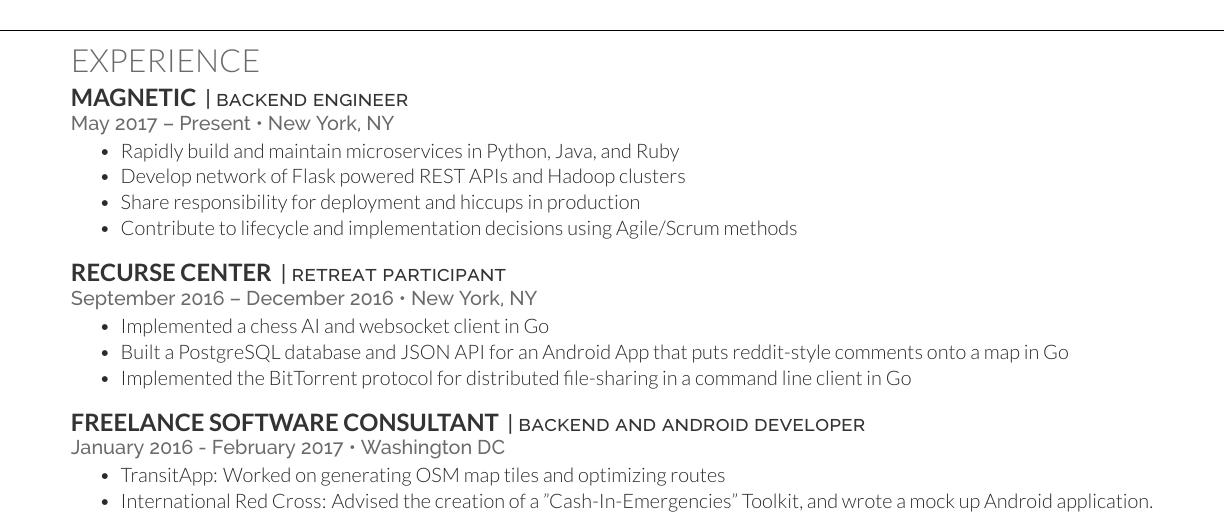
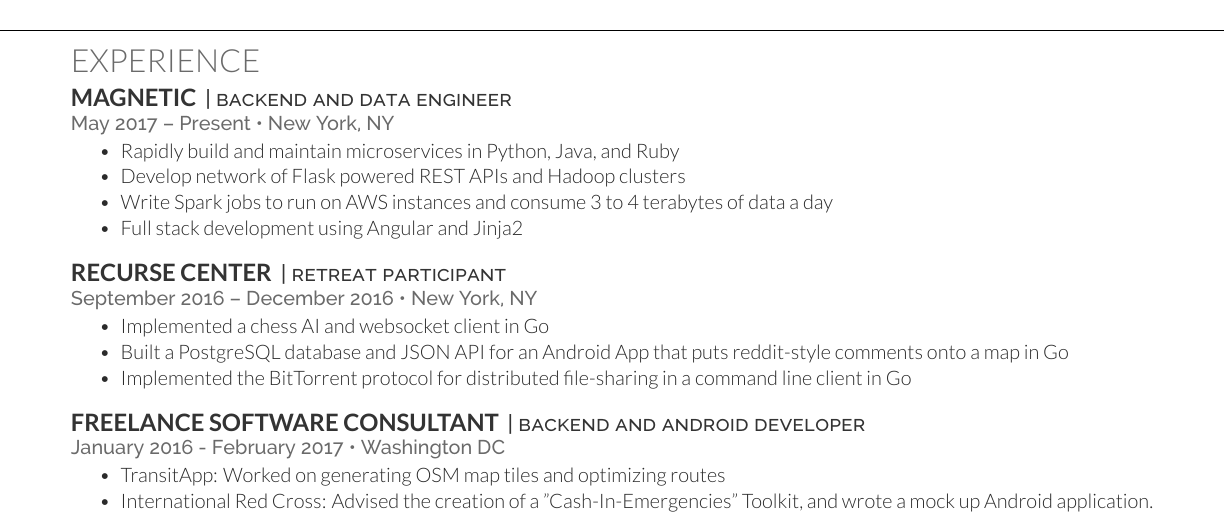
Before and after one commit to fenimore/cv, a LaTeX CV (main.tex): part of the page, cut so that both start at the same text. Compiled offline with XeLaTeX.

Commit message:
Update position

```diff
--- a/main.tex
+++ b/main.tex
@@ -97,14 +97,14 @@
 
 \section{Experience}
 \runsubsection{Magnetic}
-\descript{| backend engineer }
+\descript{| backend and data engineer }
 \location{May 2017 – Present \textbullet{}  New York, NY}
 %\vspace{\topsep} % Hacky fix for awkward extra vertical space
 \begin{tightemize}
 \item Rapidly build and maintain microservices in Python, Java, and Ruby
 \item Develop network of Flask powered REST APIs and Hadoop clusters
-\item Share responsibility for deployment and hiccups in production
-\item Contribute to lifecycle and implementation decisions using Agile/Scrum methods
+\item Write Spark jobs to run on AWS instances and consume 3 to 4 terabytes of data a day
+\item Full stack development using Angular and Jinja2
 \end{tightemize}
 \sectionsep
 
```
Also changed, not shown: cv.pdf.
